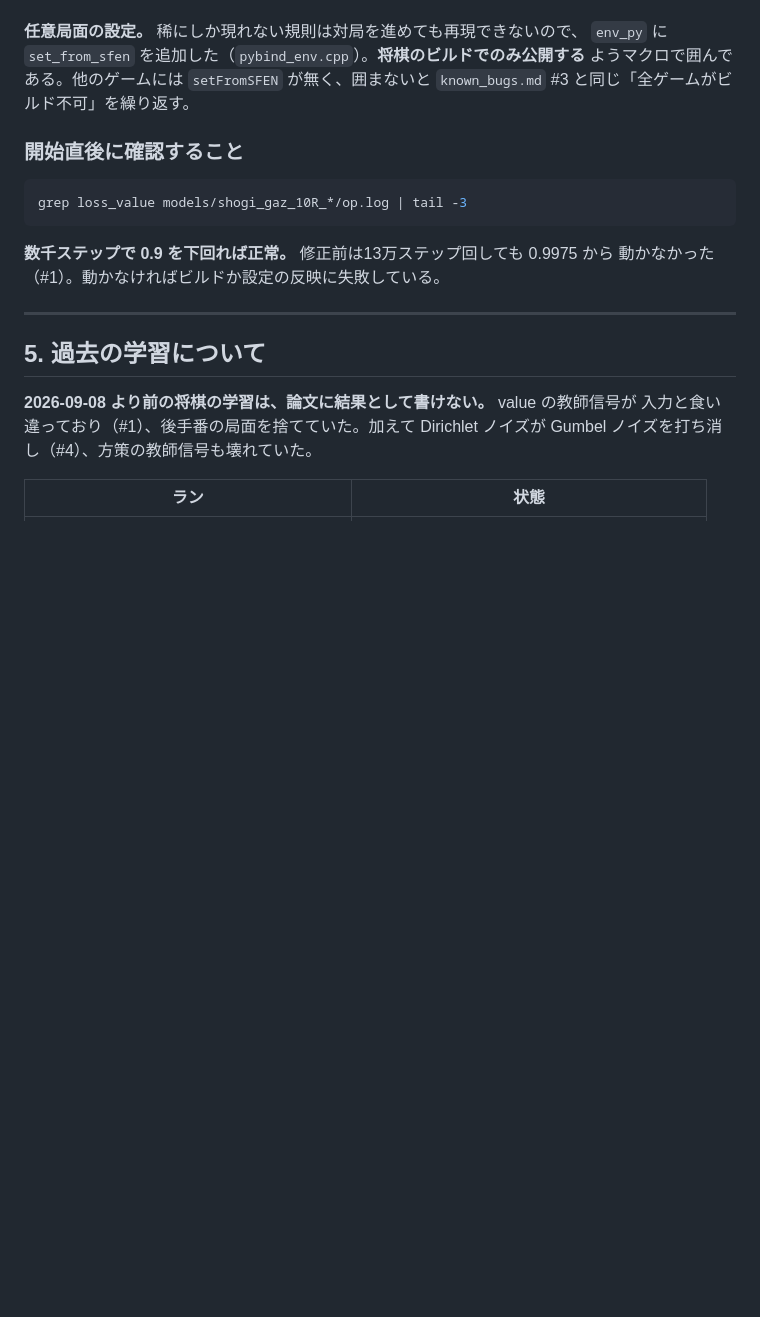
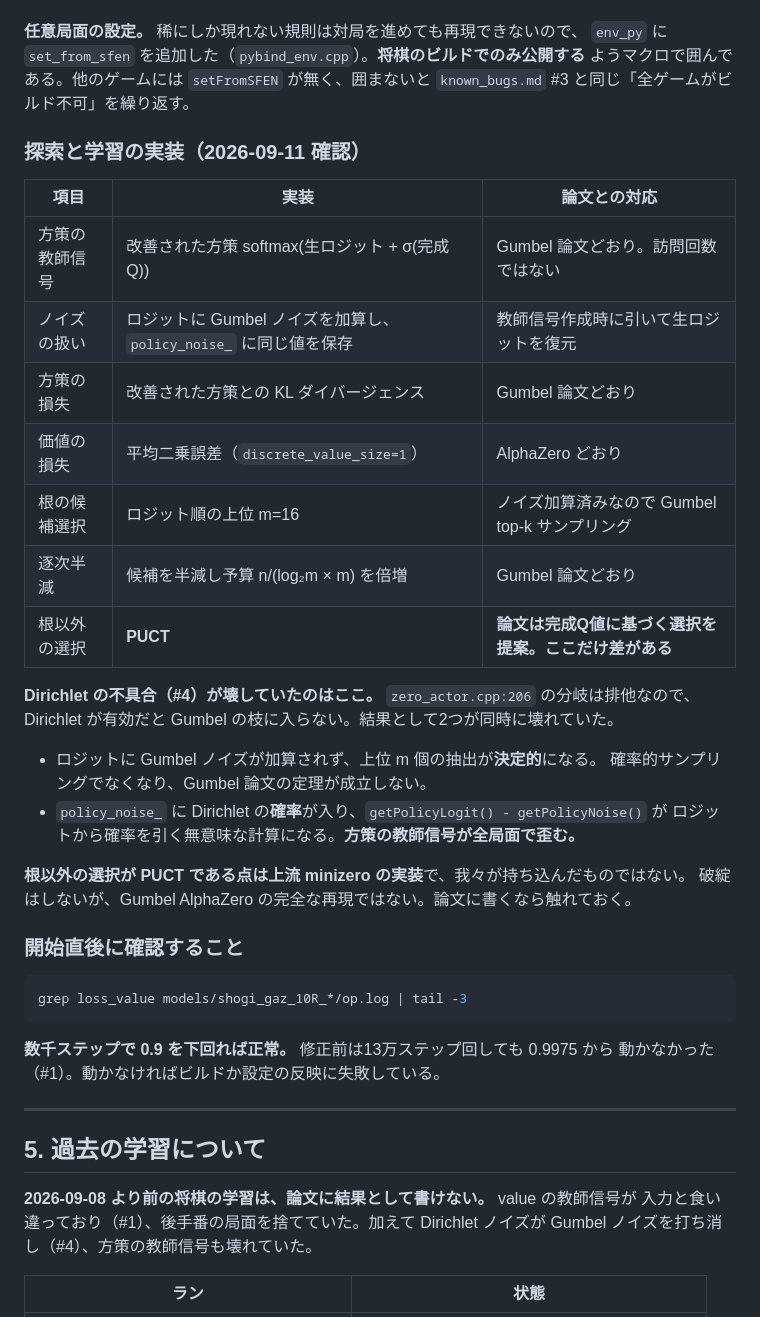
Before and after one commit to riririnn/restnet, a Markdown page: mdfolder/experiment_plan.md, the part around the change. Drawn GitHub-style; blank space fills up the shorter version.

Commit message:
docs: record how search and training match the Gumbel paper
The policy target is not visit counts: gumbel_zero.cpp builds
softmax(raw logit + sigma(completed Q)), which is the improved policy the paper
trains towards, and train.py takes the KL to it. The root samples its m=16
candidates by sorting logits that already carry Gumbel noise, which is the
paper's top-k trick, and sequential halving splits the budget as it prescribes.
Value loss is mean squared error, as in AlphaZero.

That also pins down what bug #4 was doing. The noise branch is exclusive, so
with Dirichlet on, the Gumbel branch never ran: the logits carried no Gumbel
noise, making the top-k deterministic, and policy_noise_ held a Dirichlet
probability, so subtracting it from a logit skewed the policy target of every
position.

One difference remains: non-root nodes select by PUCT, where the paper uses
completed Q-values. That is upstream minizero's choice, not ours, and worth
stating in the paper rather than changing mid-experiment.

Co-Authored-By: Claude Opus 5 <noreply@anthropic.com>

````diff
--- a/mdfolder/experiment_plan.md
+++ b/mdfolder/experiment_plan.md
@@ -330,6 +330,29 @@ AlphaZero の論文は将棋の規則について「上限手数を超えた対
 ようマクロで囲んである。他のゲームには `setFromSFEN` が無く、囲まないと
 `known_bugs.md` #3 と同じ「全ゲームがビルド不可」を繰り返す。
 
+### 探索と学習の実装（2026-09-11 確認）
+
+| 項目 | 実装 | 論文との対応 |
+|---|---|---|
+| 方策の教師信号 | 改善された方策 softmax(生ロジット + σ(完成Q)) | Gumbel 論文どおり。訪問回数ではない |
+| ノイズの扱い | ロジットに Gumbel ノイズを加算し、`policy_noise_` に同じ値を保存 | 教師信号作成時に引いて生ロジットを復元 |
+| 方策の損失 | 改善された方策との KL ダイバージェンス | Gumbel 論文どおり |
+| 価値の損失 | 平均二乗誤差（`discrete_value_size=1`） | AlphaZero どおり |
+| 根の候補選択 | ロジット順の上位 m=16 | ノイズ加算済みなので Gumbel top-k サンプリング |
+| 逐次半減 | 候補を半減し予算 n/(log₂m × m) を倍増 | Gumbel 論文どおり |
+| 根以外の選択 | **PUCT** | **論文は完成Q値に基づく選択を提案。ここだけ差がある** |
+
+**Dirichlet の不具合（#4）が壊していたのはここ。** `zero_actor.cpp:206` の分岐は排他なので、
+Dirichlet が有効だと Gumbel の枝に入らない。結果として2つが同時に壊れていた。
+
+- ロジットに Gumbel ノイズが加算されず、上位 m 個の抽出が**決定的**になる。
+  確率的サンプリングでなくなり、Gumbel 論文の定理が成立しない。
+- `policy_noise_` に Dirichlet の**確率**が入り、`getPolicyLogit() - getPolicyNoise()` が
+  ロジットから確率を引く無意味な計算になる。**方策の教師信号が全局面で歪む。**
+
+**根以外の選択が PUCT である点は上流 minizero の実装**で、我々が持ち込んだものではない。
+破綻はしないが、Gumbel AlphaZero の完全な再現ではない。論文に書くなら触れておく。
+
 ### 開始直後に確認すること
 
 ```bash
````
